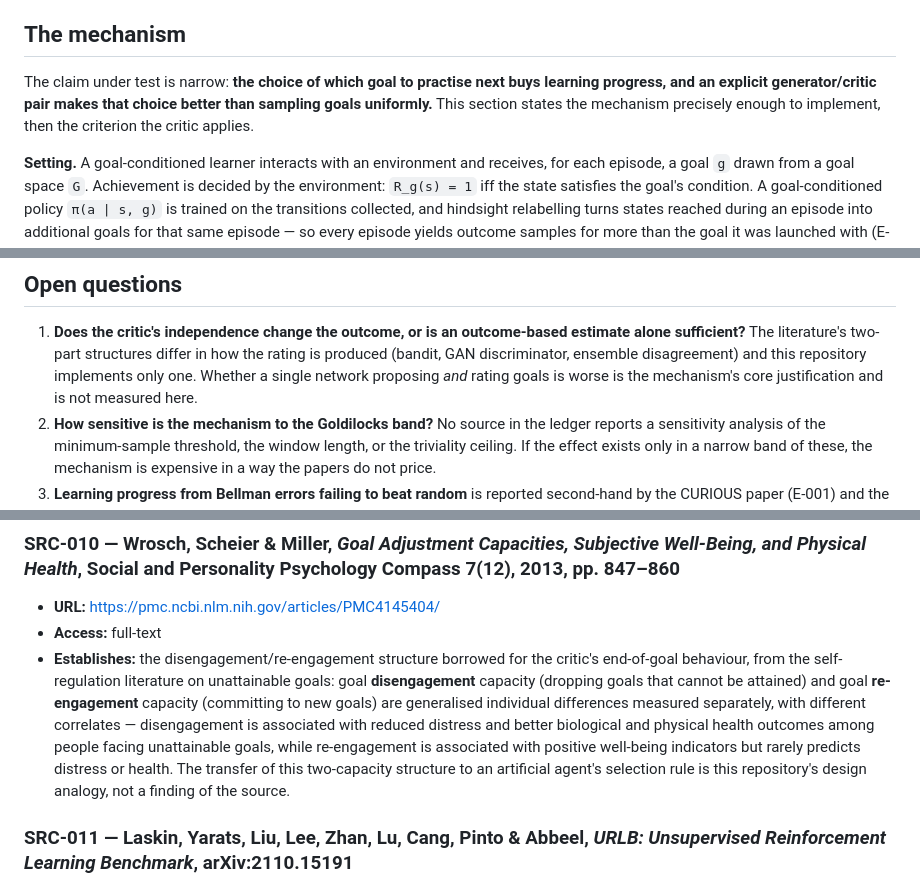
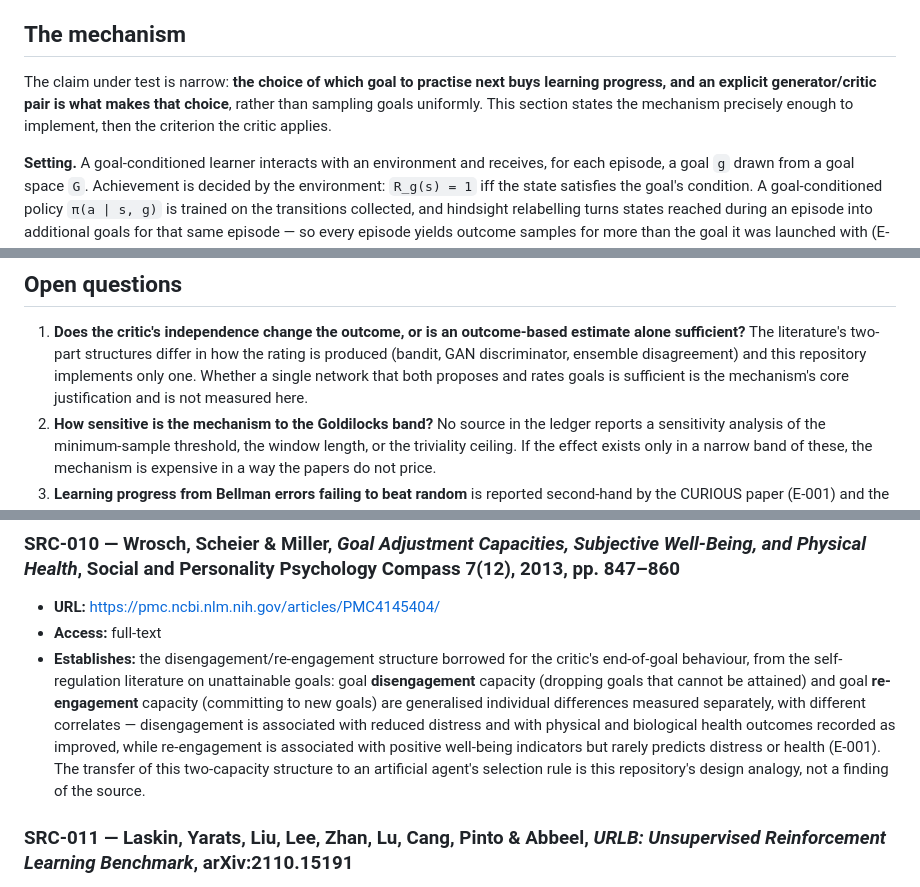
Before and after one commit to yoarajota/autotelic-goal-critic, a Markdown page: docs/01-theory.md, 3 parts joined by grey strips. GitHub-like rendering.

```diff
--- a/docs/01-theory.md
+++ b/docs/01-theory.md
@@ -9,8 +9,8 @@ work lands in § Open questions.
 ## The mechanism
 
 The claim under test is narrow: **the choice of which goal to practise next buys learning
-progress, and an explicit generator/critic pair makes that choice better than sampling goals
-uniformly.** This section states the mechanism precisely enough to implement, then the
+progress, and an explicit generator/critic pair is what makes that choice**, rather than sampling
+goals uniformly. This section states the mechanism precisely enough to implement, then the
 criterion the critic applies.
 
 **Setting.** A goal-conditioned learner interacts with an environment and receives, for each
@@ -263,8 +263,8 @@ there and only there.
 1. **Does the critic's independence change the outcome, or is an outcome-based estimate alone
    sufficient?** The literature's two-part structures differ in how the rating is produced (bandit,
    GAN discriminator, ensemble disagreement) and this repository implements only one. Whether a
-   single network proposing *and* rating goals is worse is the mechanism's core justification and
-   is not measured here.
+   single network that both proposes and rates goals is sufficient is the mechanism's core
+   justification and is not measured here.
 2. **How sensitive is the mechanism to the Goldilocks band?** No source in the ledger reports a
    sensitivity analysis of the minimum-sample threshold, the window length, or the triviality
    ceiling. If the effect exists only in a narrow band of these, the mechanism is expensive in a way
@@ -443,11 +443,11 @@ this ledger — which is why every URL here was checked against the document it
   behaviour, from the self-regulation literature on unattainable goals: goal **disengagement**
   capacity (dropping goals that cannot be attained) and goal **re-engagement** capacity (committing
   to new goals) are generalised individual differences measured separately, with different
-  correlates — disengagement is associated with reduced distress and better biological and physical
-  health outcomes among people facing unattainable goals, while re-engagement is associated with
-  positive well-being indicators but rarely predicts distress or health. The transfer of this
-  two-capacity structure to an artificial agent's selection rule is this repository's design
-  analogy, not a finding of the source.
+  correlates — disengagement is associated with reduced distress and with physical and biological
+  health outcomes recorded as improved, while re-engagement is associated with positive well-being
+  indicators but rarely predicts distress or health (E-001). The transfer of this two-capacity
+  structure to an artificial agent's selection rule is this repository's design analogy, not a
+  finding of the source.
 
 ### SRC-011 — Laskin, Yarats, Liu, Lee, Zhan, Lu, Cang, Pinto & Abbeel, *URLB: Unsupervised Reinforcement Learning Benchmark*, arXiv:2110.15191
 
```
Also changed, not shown: README.md (+28 -3 lines).
